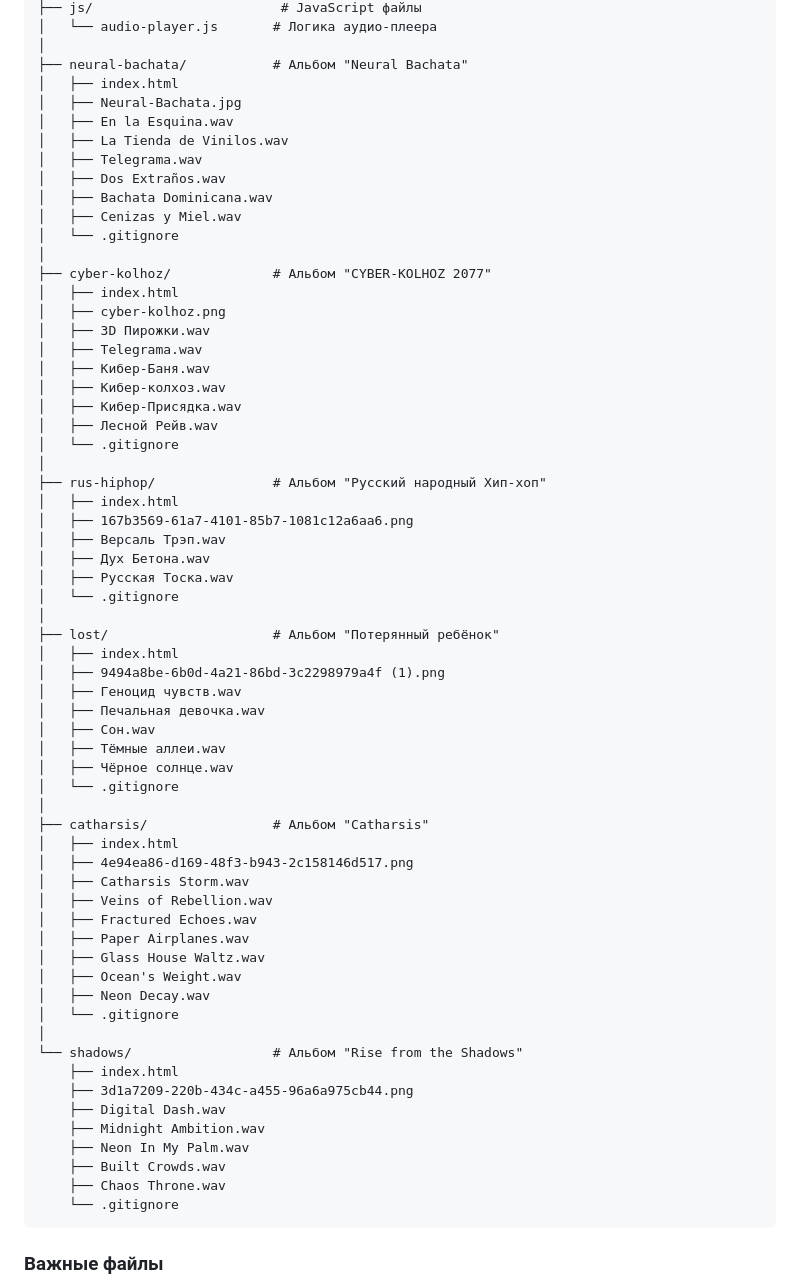
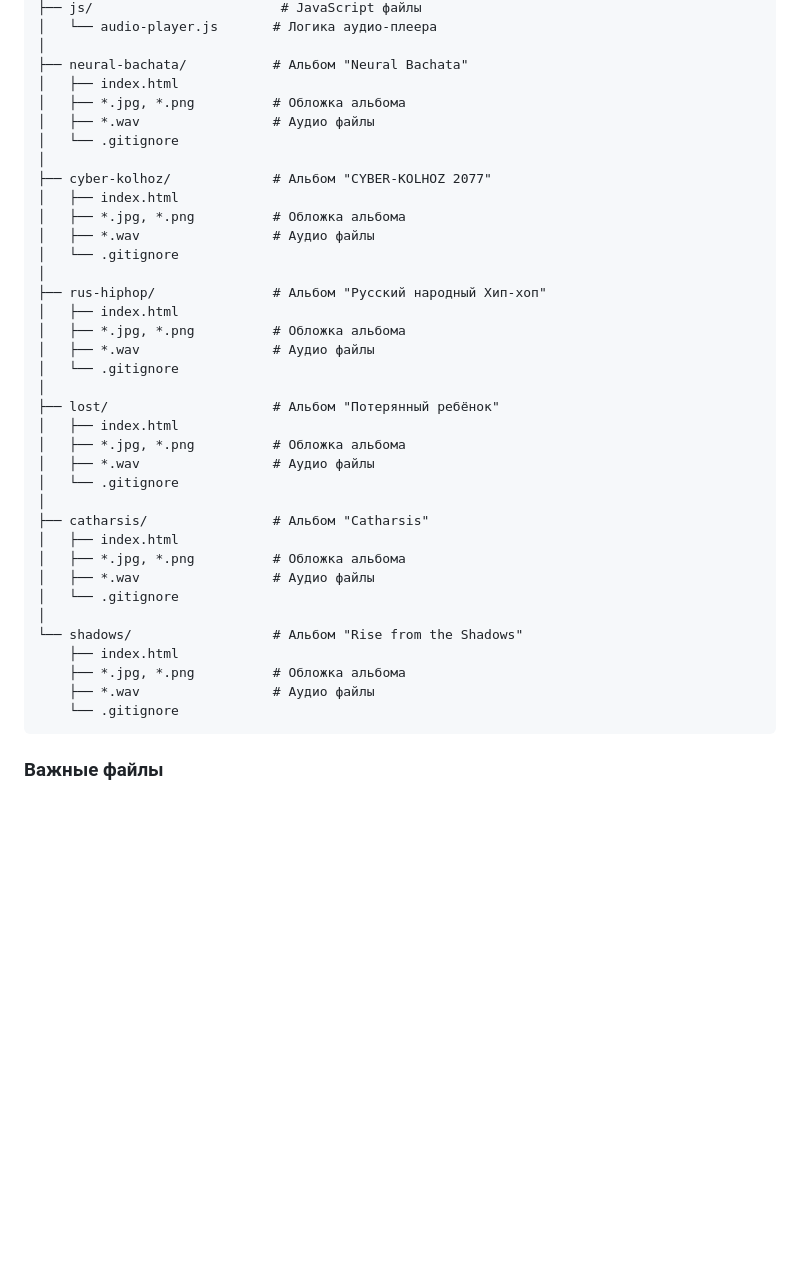
Before and after one commit to galimov-i/music_site, a Markdown page: README.md, the part around the change. Drawn GitHub-style; blank space fills up the shorter version.

Commit message:
Update README: remove specific file names from project structure

````diff
--- a/README.md
+++ b/README.md
@@ -39,64 +39,38 @@ music_site/
 │
 ├── neural-bachata/           # Альбом "Neural Bachata"
 │   ├── index.html
-│   ├── Neural-Bachata.jpg
-│   ├── En la Esquina.wav
-│   ├── La Tienda de Vinilos.wav
-│   ├── Telegrama.wav
-│   ├── Dos Extraños.wav
-│   ├── Bachata Dominicana.wav
-│   ├── Cenizas y Miel.wav
+│   ├── *.jpg, *.png          # Обложка альбома
+│   ├── *.wav                 # Аудио файлы
 │   └── .gitignore
 │
 ├── cyber-kolhoz/             # Альбом "CYBER-KOLHOZ 2077"
 │   ├── index.html
-│   ├── cyber-kolhoz.png
-│   ├── 3D Пирожки.wav
-│   ├── Telegrama.wav
-│   ├── Кибер-Баня.wav
-│   ├── Кибер-колхоз.wav
-│   ├── Кибер-Присядка.wav
-│   ├── Лесной Рейв.wav
+│   ├── *.jpg, *.png          # Обложка альбома
+│   ├── *.wav                 # Аудио файлы
 │   └── .gitignore
 │
 ├── rus-hiphop/               # Альбом "Русский народный Хип-хоп"
 │   ├── index.html
-│   ├── 167b3569-61a7-4101-85b7-1081c12a6aa6.png
-│   ├── Версаль Трэп.wav
-│   ├── Дух Бетона.wav
-│   ├── Русская Тоска.wav
+│   ├── *.jpg, *.png          # Обложка альбома
+│   ├── *.wav                 # Аудио файлы
 │   └── .gitignore
 │
 ├── lost/                     # Альбом "Потерянный ребёнок"
 │   ├── index.html
-│   ├── 9494a8be-6b0d-4a21-86bd-3c2298979a4f (1).png
-│   ├── Геноцид чувств.wav
-│   ├── Печальная девочка.wav
-│   ├── Сон.wav
-│   ├── Тёмные аллеи.wav
-│   ├── Чёрное солнце.wav
+│   ├── *.jpg, *.png          # Обложка альбома
+│   ├── *.wav                 # Аудио файлы
 │   └── .gitignore
 │
 ├── catharsis/                # Альбом "Catharsis"
 │   ├── index.html
-│   ├── 4e94ea86-d169-48f3-b943-2c158146d517.png
-│   ├── Catharsis Storm.wav
-│   ├── Veins of Rebellion.wav
-│   ├── Fractured Echoes.wav
-│   ├── Paper Airplanes.wav
-│   ├── Glass House Waltz.wav
-│   ├── Ocean's Weight.wav
-│   ├── Neon Decay.wav
+│   ├── *.jpg, *.png          # Обложка альбома
+│   ├── *.wav                 # Аудио файлы
 │   └── .gitignore
 │
 └── shadows/                  # Альбом "Rise from the Shadows"
     ├── index.html
-    ├── 3d1a7209-220b-434c-a455-96a6a975cb44.png
-    ├── Digital Dash.wav
-    ├── Midnight Ambition.wav
-    ├── Neon In My Palm.wav
-    ├── Built Crowds.wav
-    ├── Chaos Throne.wav
+    ├── *.jpg, *.png          # Обложка альбома
+    ├── *.wav                 # Аудио файлы
     └── .gitignore
 ```
 
````
